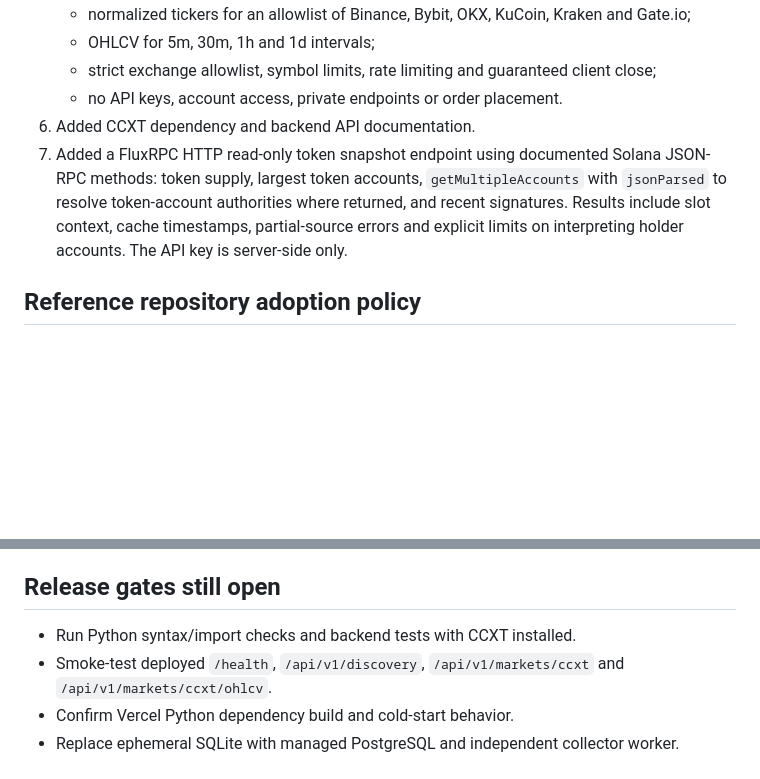
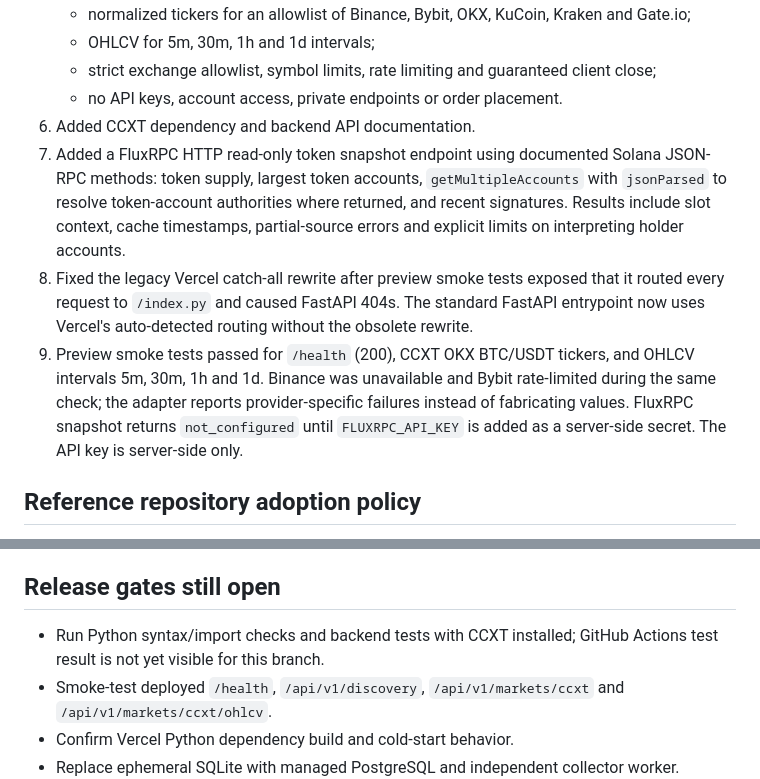
Before and after one commit to Alexberik/catalyst-radar, a Markdown page: docs/IMPLEMENTATION_BATCH_2026-11-03.md, 2 parts joined by grey strips. Rendered like a GitHub page; blank space fills up the shorter version.

Commit message:
docs: record live preview smoke tests and Vercel routing fix

```diff
--- a/docs/IMPLEMENTATION_BATCH_2026-11-03.md
+++ b/docs/IMPLEMENTATION_BATCH_2026-11-03.md
@@ -24,7 +24,9 @@ Refero's live style search was unavailable because its connected subscription re
    - strict exchange allowlist, symbol limits, rate limiting and guaranteed client close;
    - no API keys, account access, private endpoints or order placement.
 6. Added CCXT dependency and backend API documentation.
-7. Added a FluxRPC HTTP read-only token snapshot endpoint using documented Solana JSON-RPC methods: token supply, largest token accounts, `getMultipleAccounts` with `jsonParsed` to resolve token-account authorities where returned, and recent signatures. Results include slot context, cache timestamps, partial-source errors and explicit limits on interpreting holder accounts. The API key is server-side only.
+7. Added a FluxRPC HTTP read-only token snapshot endpoint using documented Solana JSON-RPC methods: token supply, largest token accounts, `getMultipleAccounts` with `jsonParsed` to resolve token-account authorities where returned, and recent signatures. Results include slot context, cache timestamps, partial-source errors and explicit limits on interpreting holder accounts.
+8. Fixed the legacy Vercel catch-all rewrite after preview smoke tests exposed that it routed every request to `/index.py` and caused FastAPI 404s. The standard FastAPI entrypoint now uses Vercel's auto-detected routing without the obsolete rewrite.
+9. Preview smoke tests passed for `/health` (200), CCXT OKX BTC/USDT tickers, and OHLCV intervals 5m, 30m, 1h and 1d. Binance was unavailable and Bybit rate-limited during the same check; the adapter reports provider-specific failures instead of fabricating values. FluxRPC snapshot returns `not_configured` until `FLUXRPC_API_KEY` is added as a server-side secret. The API key is server-side only.
 
 ## Reference repository adoption policy
 
@@ -43,7 +45,7 @@ Refero's live style search was unavailable because its connected subscription re
 
 ## Release gates still open
 
-- Run Python syntax/import checks and backend tests with CCXT installed.
+- Run Python syntax/import checks and backend tests with CCXT installed; GitHub Actions test result is not yet visible for this branch.
 - Smoke-test deployed `/health`, `/api/v1/discovery`, `/api/v1/markets/ccxt` and `/api/v1/markets/ccxt/ohlcv`.
 - Confirm Vercel Python dependency build and cold-start behavior.
 - Replace ephemeral SQLite with managed PostgreSQL and independent collector worker.
```
